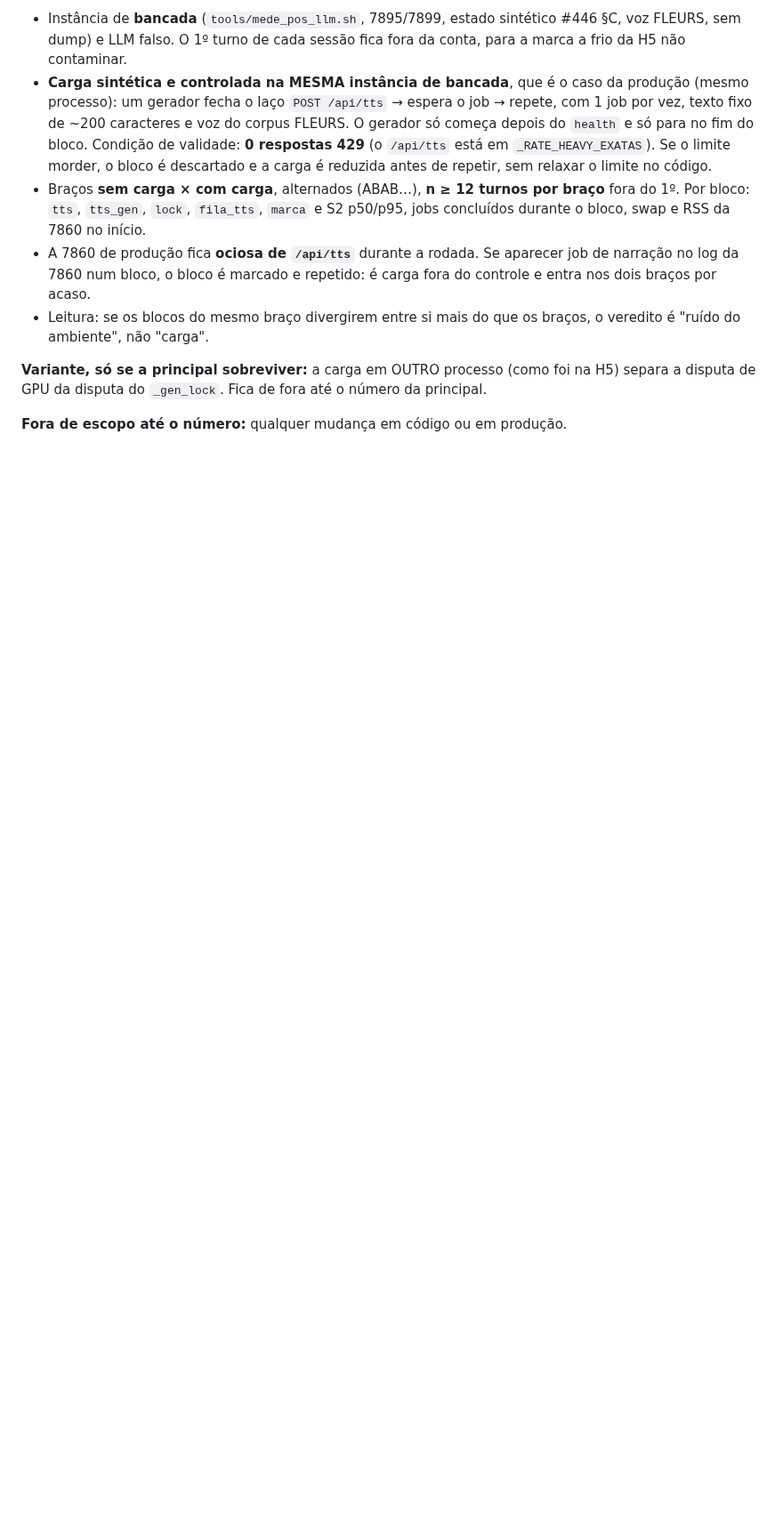
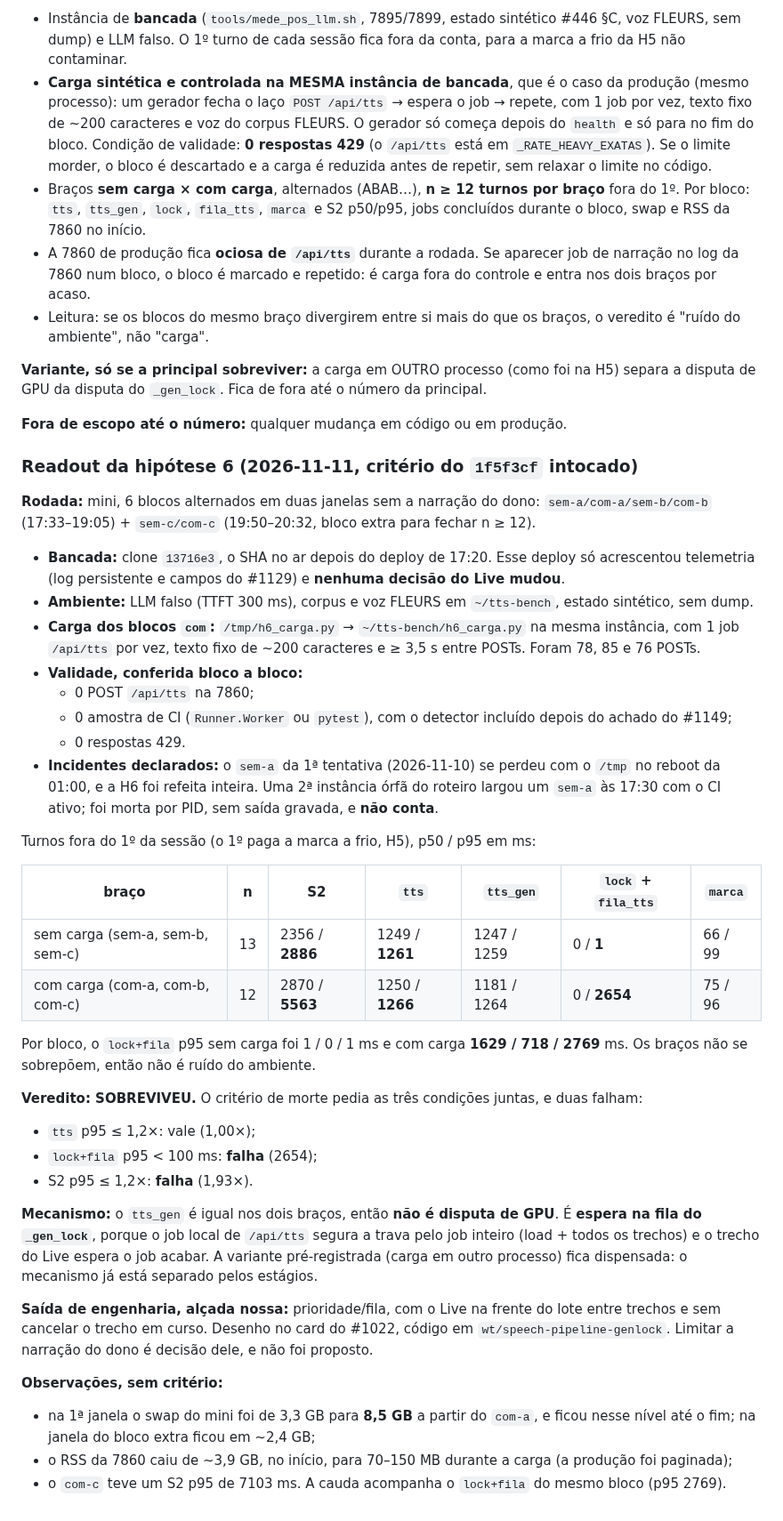
Before and after one commit to rlisboar/tts, a Markdown page: evidence/1022-hipoteses-falsificacao.md, the part around the change. Shown at 89% size. Rendered like a GitHub page; blank space fills up the shorter version.

Commit message:
docs(evidence): readout da H6 do #1022 — SOBREVIVEU; o mecanismo é a fila do _gen_lock, não a GPU
Critério do 1f5f3cf intocado. 6 blocos alternados no mini (clone 13716e3,
LLM falso, FLEURS, sem dump), todos válidos (0 /api/tts na 7860, 0 CI, 0
429). n=13 sem carga x 12 com carga, fora do 1º turno. lock+fila p95 1 x
2654 ms; S2 p95 2886 x 5563 (1,93x); tts/tts_gen iguais. Morre só com as
três condições juntas; duas falham. Saída: prioridade do Live no
_gen_lock (wt/speech-pipeline-genlock). Swap e RSS da 7860 como
observação; incidentes da rodada declarados.

--no-verify: só prosa em evidence/; test_evidence_index verde.

Co-Authored-By: Claude Opus 5.5 <noreply@anthropic.com>

```diff
--- a/evidence/1022-hipoteses-falsificacao.md
+++ b/evidence/1022-hipoteses-falsificacao.md
@@ -237,3 +237,50 @@ da narração acontecer por acaso. Em produção o cenário é pior que o da H5,
 de GPU da disputa do `_gen_lock`. Fica de fora até o número da principal.
 
 **Fora de escopo até o número:** qualquer mudança em código ou em produção.
+
+### Readout da hipótese 6 (2026-11-11, critério do `1f5f3cf` intocado)
+
+**Rodada:** mini, 6 blocos alternados em duas janelas sem a narração do dono:
+`sem-a/com-a/sem-b/com-b` (17:33–19:05) + `sem-c/com-c` (19:50–20:32, bloco extra para fechar n ≥ 12).
+- **Bancada:** clone `13716e3`, o SHA no ar depois do deploy de 17:20. Esse deploy só acrescentou
+  telemetria (log persistente e campos do #1129) e **nenhuma decisão do Live mudou**.
+- **Ambiente:** LLM falso (TTFT 300 ms), corpus e voz FLEURS em `~/tts-bench`, estado sintético, sem dump.
+- **Carga dos blocos `com`:** `/tmp/h6_carga.py` → `~/tts-bench/h6_carga.py` na mesma instância, com 1 job
+  `/api/tts` por vez, texto fixo de ~200 caracteres e ≥ 3,5 s entre POSTs. Foram 78, 85 e 76 POSTs.
+- **Validade, conferida bloco a bloco:**
+  - 0 POST `/api/tts` na 7860;
+  - 0 amostra de CI (`Runner.Worker` ou `pytest`), com o detector incluído depois do achado do #1149;
+  - 0 respostas 429.
+- **Incidentes declarados:** o `sem-a` da 1ª tentativa (2026-11-10) se perdeu com o `/tmp` no reboot
+  da 01:00, e a H6 foi refeita inteira. Uma 2ª instância órfã do roteiro largou um `sem-a` às 17:30 com o CI
+  ativo; foi morta por PID, sem saída gravada, e **não conta**.
+
+Turnos fora do 1º da sessão (o 1º paga a marca a frio, H5), p50 / p95 em ms:
+
+| braço | n | S2 | `tts` | `tts_gen` | `lock` + `fila_tts` | `marca` |
+|---|---|---|---|---|---|---|
+| sem carga (sem-a, sem-b, sem-c) | 13 | 2356 / **2886** | 1249 / **1261** | 1247 / 1259 | 0 / **1** | 66 / 99 |
+| com carga (com-a, com-b, com-c) | 12 | 2870 / **5563** | 1250 / **1266** | 1181 / 1264 | 0 / **2654** | 75 / 96 |
+
+Por bloco, o `lock+fila` p95 sem carga foi 1 / 0 / 1 ms e com carga **1629 / 718 / 2769** ms. Os
+braços não se sobrepõem, então não é ruído do ambiente.
+
+**Veredito: SOBREVIVEU.** O critério de morte pedia as três condições juntas, e duas falham:
+- `tts` p95 ≤ 1,2×: vale (1,00×);
+- `lock+fila` p95 < 100 ms: **falha** (2654);
+- S2 p95 ≤ 1,2×: **falha** (1,93×).
+
+**Mecanismo:** o `tts_gen` é igual nos dois braços, então **não é disputa de GPU**. É **espera na fila do
+`_gen_lock`**, porque o job local de `/api/tts` segura a trava pelo job inteiro (load + todos os trechos)
+e o trecho do Live espera o job acabar. A variante pré-registrada (carga em outro processo) fica
+dispensada: o mecanismo já está separado pelos estágios.
+
+**Saída de engenharia, alçada nossa:** prioridade/fila, com o Live na frente do lote entre trechos e
+sem cancelar o trecho em curso. Desenho no card do #1022, código em `wt/speech-pipeline-genlock`. Limitar a
+narração do dono é decisão dele, e não foi proposto.
+
+**Observações, sem critério:**
+- na 1ª janela o swap do mini foi de 3,3 GB para **8,5 GB** a partir do `com-a`, e ficou nesse nível até o
+  fim; na janela do bloco extra ficou em ~2,4 GB;
+- o RSS da 7860 caiu de ~3,9 GB, no início, para 70–150 MB durante a carga (a produção foi paginada);
+- o `com-c` teve um S2 p95 de 7103 ms. A cauda acompanha o `lock+fila` do mesmo bloco (p95 2769).
```
